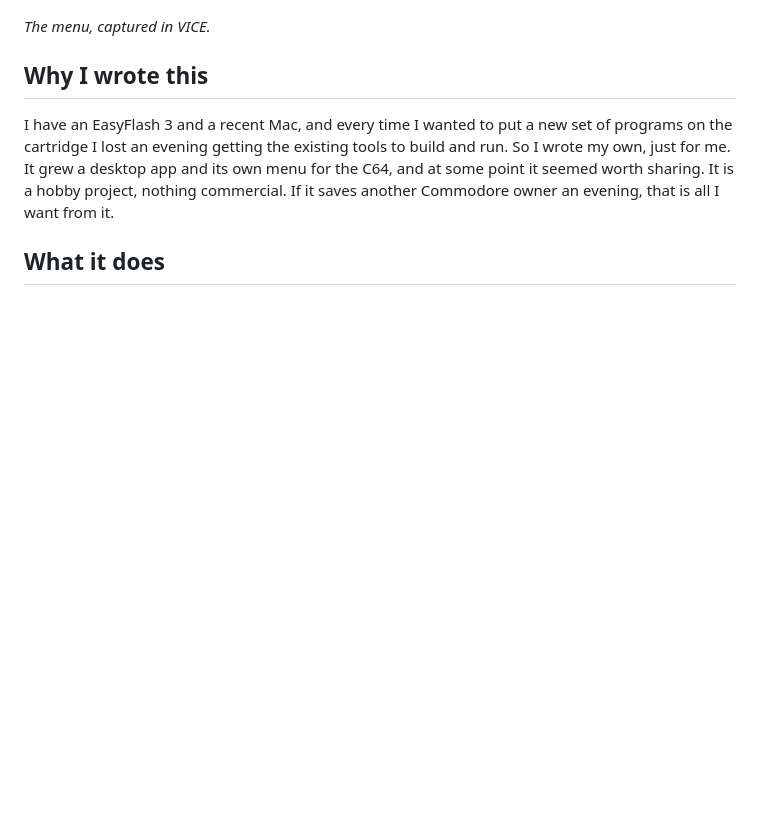
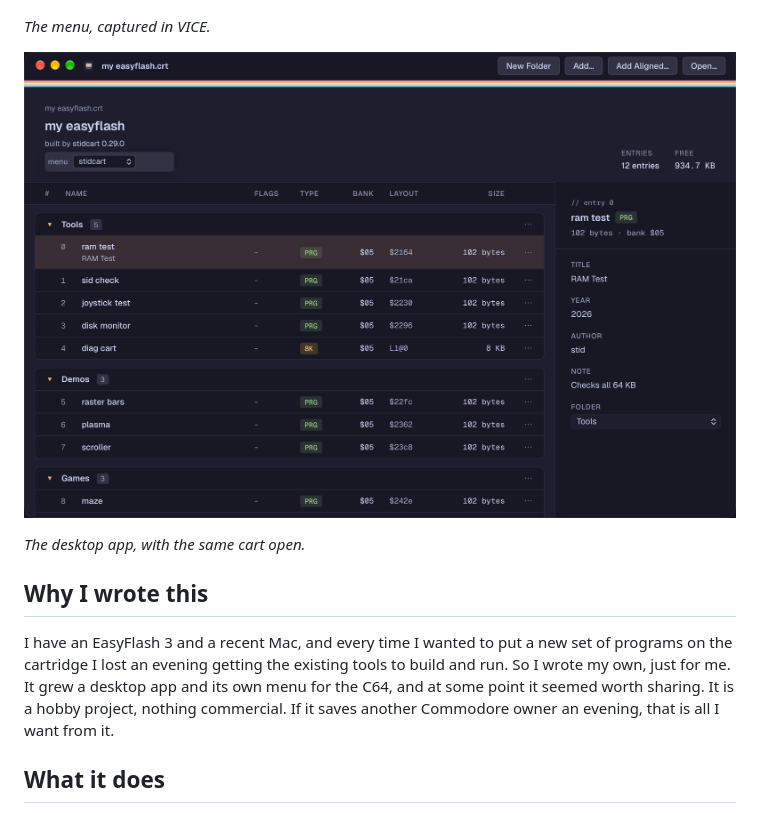
Before and after one commit to stid/stidcart, a Markdown page: README.md, the part around the change. Rendered like a GitHub page; pictures changed too: docs/guide/img/app.png (added); blank space fills up the shorter version.

Commit message:
docs: add the desktop app screenshot to the README
Co-Authored-By: Claude Fable 5.2 <noreply@anthropic.com>
Claude-Session: https://claude.ai/code/session_01Hc37cTCx69kwrrhebzpxhv

```diff
--- a/README.md
+++ b/README.md
@@ -8,6 +8,10 @@ for the C64 side. I use it with an EasyFlash 3.
 ![The stidcart menu on a C64: a folder open, with one program selected and its details beside the list](docs/guide/img/menu.png)
 
 *The menu, captured in VICE.*
+
+![The stidcart desktop app with a cart open: three folders of entries, and the selected entry's title, year, author, note and folder beside the list](docs/guide/img/app.png)
+
+*The desktop app, with the same cart open.*
 
 ## Why I wrote this
 
```
Also changed, not shown: 2 other files.
